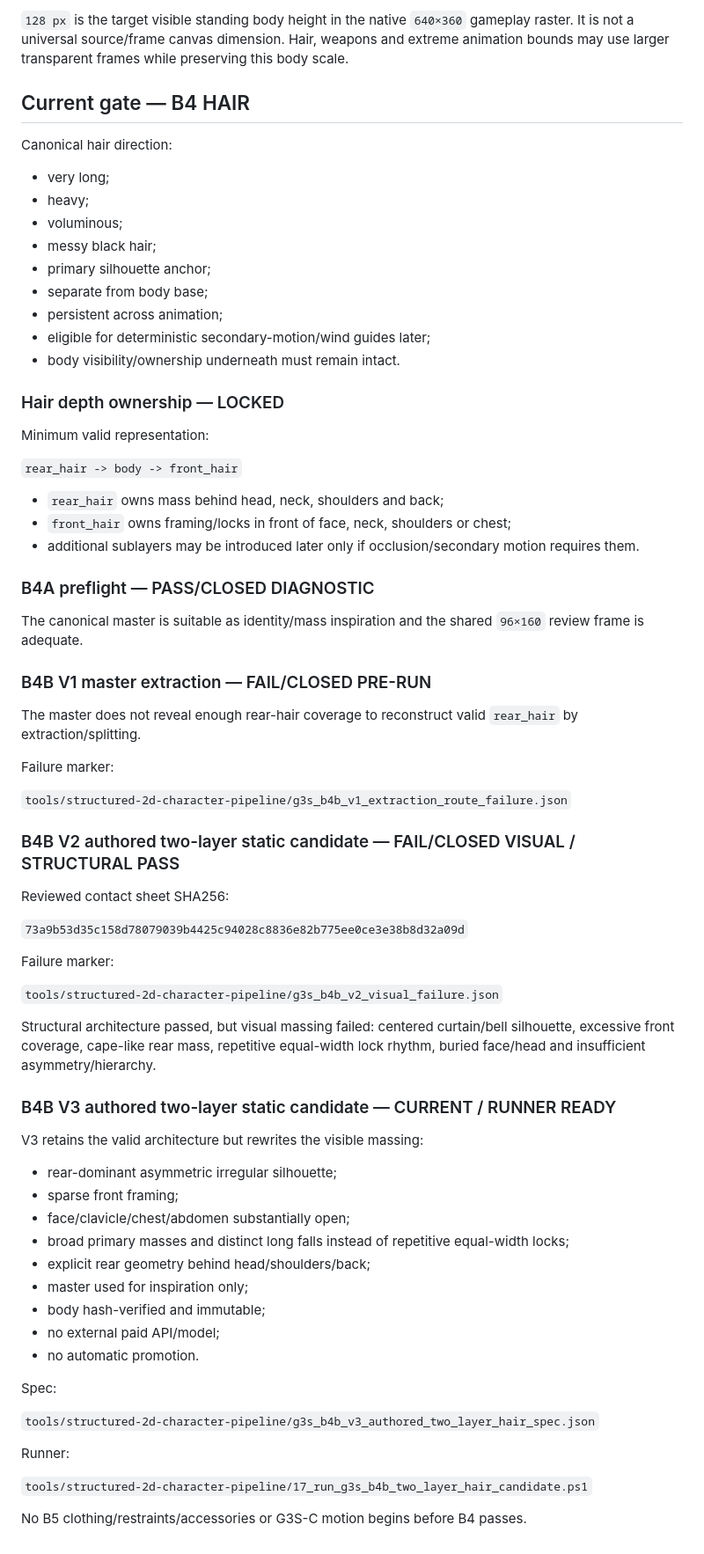
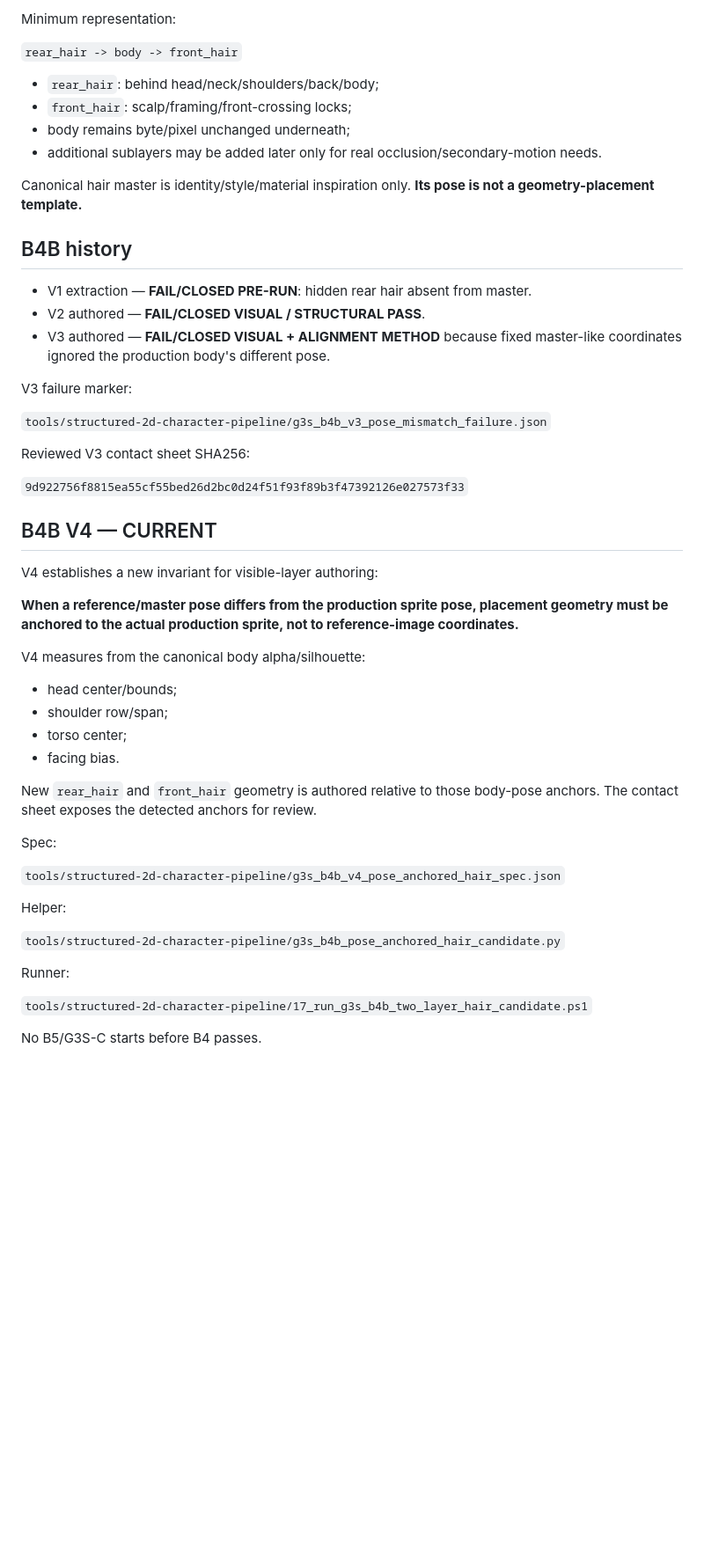
Before and after one commit to jsaidler/jklsjsklsjslkjlskjslkalkjdlasdj, a Markdown page: docs/G3S_STRUCTURED_2D_VISIBLE_REPRESENTATION.md, the part around one of its changes. Shown at 88% size. Drawn GitHub-style; blank space fills up the shorter version.

Commit message:
Record pose-anchored B4 hair ownership

```diff
--- a/docs/G3S_STRUCTURED_2D_VISIBLE_REPRESENTATION.md
+++ b/docs/G3S_STRUCTURED_2D_VISIBLE_REPRESENTATION.md
@@ -61,73 +41,53 @@ Recorded production facts:
-`128 px` is the target visible standing body height in the native `640×360` gameplay raster. It is not a universal source/frame canvas dimension. Hair, weapons and extreme animation bounds may use larger transparent frames while preserving this body scale.
-
-## Current gate — B4 HAIR
-
-Canonical hair direction:
-
-- very long;
-- heavy;
-- voluminous;
-- messy black hair;
-- primary silhouette anchor;
-- separate from body base;
-- persistent across animation;
-- eligible for deterministic secondary-motion/wind guides later;
-- body visibility/ownership underneath must remain intact.
-
-### Hair depth ownership — LOCKED
-
-Minimum valid representation:
+Minimum representation:
 
 `rear_hair -> body -> front_hair`
 
-- `rear_hair` owns mass behind head, neck, shoulders and back;
-- `front_hair` owns framing/locks in front of face, neck, shoulders or chest;
-- additional sublayers may be introduced later only if occlusion/secondary motion requires them.
+- `rear_hair`: behind head/neck/shoulders/back/body;
+- `front_hair`: scalp/framing/front-crossing locks;
+- body remains byte/pixel unchanged underneath;
+- additional sublayers may be added later only for real occlusion/secondary-motion needs.
 
-### B4A preflight — PASS/CLOSED DIAGNOSTIC
+Canonical hair master is identity/style/material inspiration only. **Its pose is not a geometry-placement template.**
 
-The canonical master is suitable as identity/mass inspiration and the shared `96×160` review frame is adequate.
+## B4B history
 
-### B4B V1 master extraction — FAIL/CLOSED PRE-RUN
+- V1 extraction — **FAIL/CLOSED PRE-RUN**: hidden rear hair absent from master.
+- V2 authored — **FAIL/CLOSED VISUAL / STRUCTURAL PASS**.
+- V3 authored — **FAIL/CLOSED VISUAL + ALIGNMENT METHOD** because fixed master-like coordinates ignored the production body's different pose.
 
-The master does not reveal enough rear-hair coverage to reconstruct valid `rear_hair` by extraction/splitting.
+V3 failure marker:
 
-Failure marker:
+`tools/structured-2d-character-pipeline/g3s_b4b_v3_pose_mismatch_failure.json`
 
-`tools/structured-2d-character-pipeline/g3s_b4b_v1_extraction_route_failure.json`
+Reviewed V3 contact sheet SHA256:
 
-### B4B V2 authored two-layer static candidate — FAIL/CLOSED VISUAL / STRUCTURAL PASS
+`9d922756f8815ea55cf55bed26d2bc0d24f51f93f89b3f47392126e027573f33`
 
-Reviewed contact sheet SHA256:
+## B4B V4 — CURRENT
 
-`73a9b53d35c158d78079039b4425c94028c8836e82b775ee0ce3e38b8d32a09d`
+V4 establishes a new invariant for visible-layer authoring:
 
-Failure marker:
+**When a reference/master pose differs from the production sprite pose, placement geometry must be anchored to the actual production sprite, not to reference-image coordinates.**
 
-`tools/structured-2d-character-pipeline/g3s_b4b_v2_visual_failure.json`
+V4 measures from the canonical body alpha/silhouette:
 
-Structural architecture passed, but visual massing failed: centered curtain/bell silhouette, excessive front coverage, cape-like rear mass, repetitive equal-width lock rhythm, buried face/head and insufficient asymmetry/hierarchy.
+- head center/bounds;
+- shoulder row/span;
+- torso center;
+- facing bias.
 
-### B4B V3 authored two-layer static candidate — CURRENT / RUNNER READY
-
-V3 retains the valid architecture but rewrites the visible massing:
-
-- rear-dominant asymmetric irregular silhouette;
-- sparse front framing;
-- face/clavicle/chest/abdomen substantially open;
-- broad primary masses and distinct long falls instead of repetitive equal-width locks;
-- explicit rear geometry behind head/shoulders/back;
-- master used for inspiration only;
-- body hash-verified and immutable;
-- no external paid API/model;
-- no automatic promotion.
+New `rear_hair` and `front_hair` geometry is authored relative to those body-pose anchors. The contact sheet exposes the detected anchors for review.
 
 Spec:
 
-`tools/structured-2d-character-pipeline/g3s_b4b_v3_authored_two_layer_hair_spec.json`
+`tools/structured-2d-character-pipeline/g3s_b4b_v4_pose_anchored_hair_spec.json`
+
+Helper:
+
+`tools/structured-2d-character-pipeline/g3s_b4b_pose_anchored_hair_candidate.py`
 
 Runner:
 
 `tools/structured-2d-character-pipeline/17_run_g3s_b4b_two_layer_hair_candidate.ps1`
 
-No B5 clothing/restraints/accessories or G3S-C motion begins before B4 passes.
+No B5/G3S-C starts before B4 passes.
```
Also changed, not shown: other parts of docs/G3S_STRUCTURED_2D_VISIBLE_REPRESENTATION.md (+16 -36 lines).
